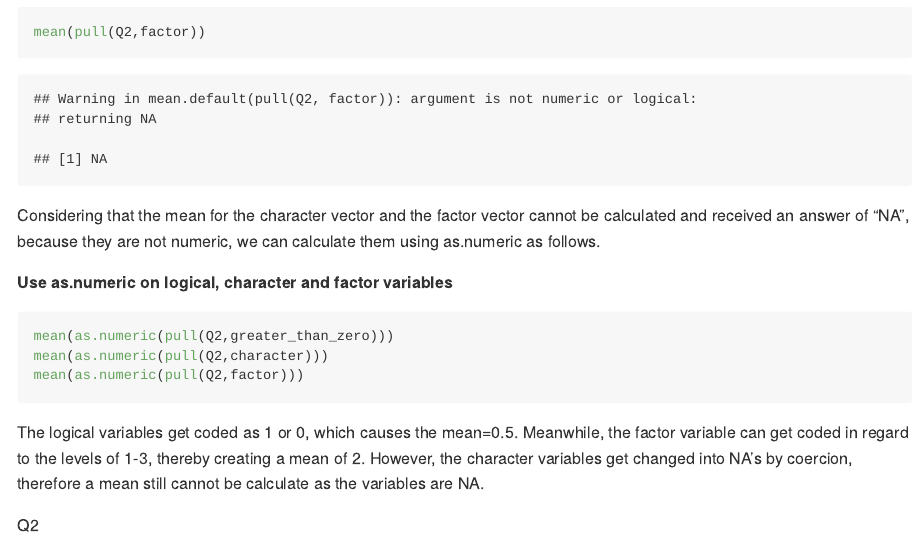
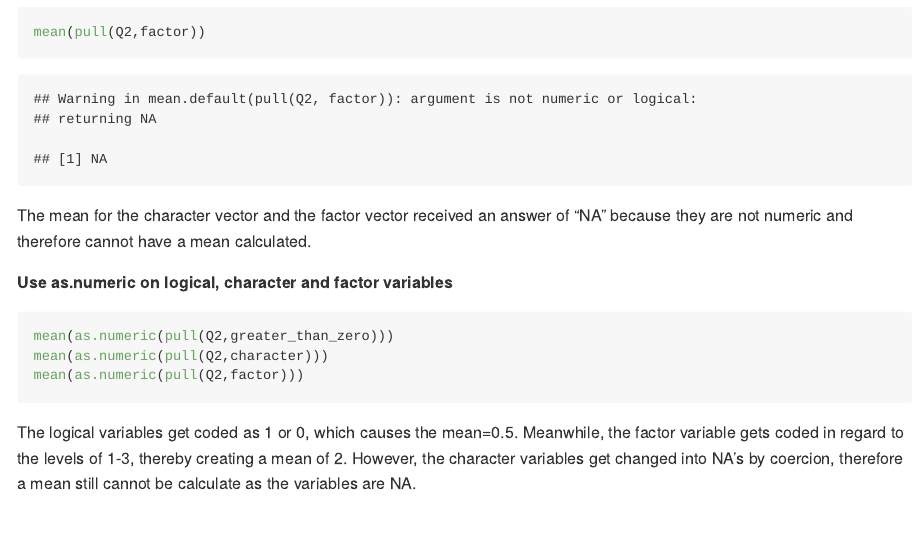
Before and after one commit to mnw2132/p8105_hw1_mnw2132, an R Markdown document (p8105_hw1_mnw2132.Rmd): the page in a window 1100 px wide, from 2400 px down. The pictures show the output file p8105_hw1_mnw2132.md that the author committed with the source, drawn offline in the style of GitHub.

Commit message:
Cleaning up the code again

````diff
--- a/p8105_hw1_mnw2132.Rmd
+++ b/p8105_hw1_mnw2132.Rmd
@@ -56,7 +56,7 @@ mean(pull(Q2,greater_than_zero))
 mean(pull(Q2,character))
 mean(pull(Q2,factor))
 ```
-Considering that the mean for the character vector and the factor vector cannot be calculated and received an answer of "NA", because they are not numeric, we can calculate them using as.numeric as follows.
+The mean for the character vector and the factor vector received an answer of "NA" because they are not numeric and therefore cannot have a mean calculated.
 
 **Use as.numeric on logical, character and factor variables**
 ```{r as.numeric, eval=FALSE}
@@ -65,6 +65,4 @@ mean(as.numeric(pull(Q2,character)))
 mean(as.numeric(pull(Q2,factor)))
 ```
 
-The logical variables get coded as 1 or 0, which causes the mean=0.5. Meanwhile, the factor variable can get coded in regard to the levels of 1-3, thereby creating a mean of 2. However, the character variables get changed into NA's by coercion, therefore a mean still cannot be calculate as the variables are NA.
-
-Q2
+The logical variables get coded as 1 or 0, which causes the mean=0.5. Meanwhile, the factor variable gets coded in regard to the levels of 1-3, thereby creating a mean of 2. However, the character variables get changed into NA's by coercion, therefore a mean still cannot be calculate as the variables are NA.
````
Also changed, not shown: p8105_hw1_mnw2132.md.
